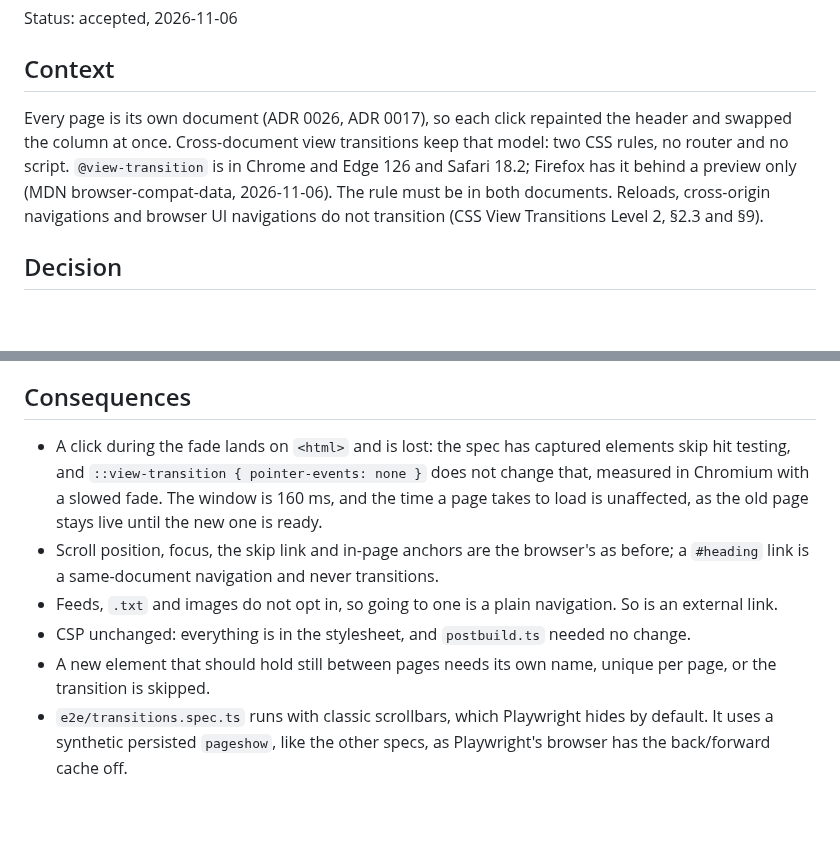
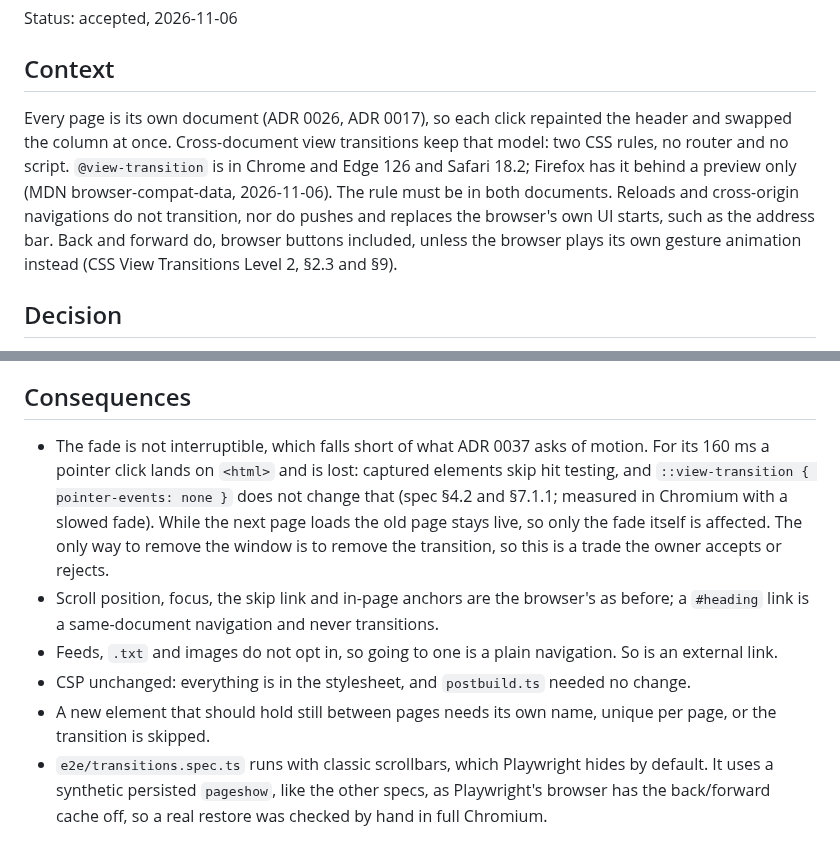
Before and after one commit to ayagmar/ayagmar.dev, a Markdown page: docs/adr/0042-view-transitions.md, 2 parts joined by grey strips. GitHub-like rendering; blank space fills up the shorter version.

```diff
--- a/docs/adr/0042-view-transitions.md
+++ b/docs/adr/0042-view-transitions.md
@@ -4,7 +4,7 @@ Status: accepted, 2026-11-06
 
 ## Context
 
-Every page is its own document (ADR 0026, ADR 0017), so each click repainted the header and swapped the column at once. Cross-document view transitions keep that model: two CSS rules, no router and no script. `@view-transition` is in Chrome and Edge 126 and Safari 18.2; Firefox has it behind a preview only (MDN browser-compat-data, 2026-11-06). The rule must be in both documents. Reloads, cross-origin navigations and browser UI navigations do not transition (CSS View Transitions Level 2, §2.3 and §9).
+Every page is its own document (ADR 0026, ADR 0017), so each click repainted the header and swapped the column at once. Cross-document view transitions keep that model: two CSS rules, no router and no script. `@view-transition` is in Chrome and Edge 126 and Safari 18.2; Firefox has it behind a preview only (MDN browser-compat-data, 2026-11-06). The rule must be in both documents. Reloads and cross-origin navigations do not transition, nor do pushes and replaces the browser's own UI starts, such as the address bar. Back and forward do, browser buttons included, unless the browser plays its own gesture animation instead (CSS View Transitions Level 2, §2.3 and §9).
 
 ## Decision
 
@@ -42,9 +46,9 @@ The one place old live state meets build state is a link from a page to itself,
 
 ## Consequences
 
-- A click during the fade lands on `<html>` and is lost: the spec has captured elements skip hit testing, and `::view-transition { pointer-events: none }` does not change that, measured in Chromium with a slowed fade. The window is 160 ms, and the time a page takes to load is unaffected, as the old page stays live until the new one is ready.
+- The fade is not interruptible, which falls short of what ADR 0037 asks of motion. For its 160 ms a pointer click lands on `<html>` and is lost: captured elements skip hit testing, and `::view-transition { pointer-events: none }` does not change that (spec §4.2 and §7.1.1; measured in Chromium with a slowed fade). While the next page loads the old page stays live, so only the fade itself is affected. The only way to remove the window is to remove the transition, so this is a trade the owner accepts or rejects.
 - Scroll position, focus, the skip link and in-page anchors are the browser's as before; a `#heading` link is a same-document navigation and never transitions.
 - Feeds, `.txt` and images do not opt in, so going to one is a plain navigation. So is an external link.
 - CSP unchanged: everything is in the stylesheet, and `postbuild.ts` needed no change.
 - A new element that should hold still between pages needs its own name, unique per page, or the transition is skipped.
-- `e2e/transitions.spec.ts` runs with classic scrollbars, which Playwright hides by default. It uses a synthetic persisted `pageshow`, like the other specs, as Playwright's browser has the back/forward cache off.
+- `e2e/transitions.spec.ts` runs with classic scrollbars, which Playwright hides by default. It uses a synthetic persisted `pageshow`, like the other specs, as Playwright's browser has the back/forward cache off, so a real restore was checked by hand in full Chromium.
```
Also changed, not shown: other parts of docs/adr/0042-view-transitions.md (+15 -11 lines).
